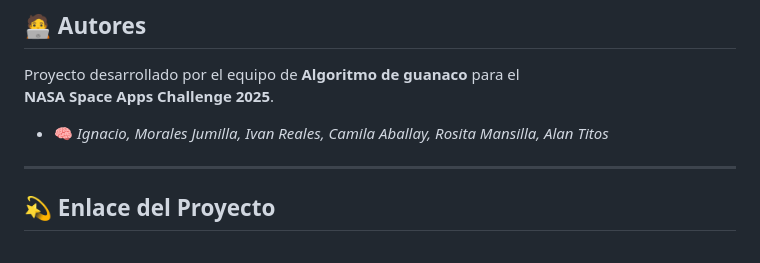
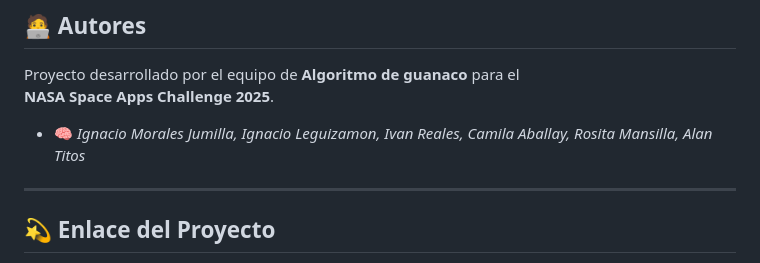
Before and after one commit to tbeatzz/astroweather-NASA-SPACEAPPS-S25, a Markdown page: docs/readme.md, the part around the change. Rendered like a GitHub page.

Commit message:
cambios readme

```diff
--- a/docs/readme.md
+++ b/docs/readme.md
@@ -106,7 +106,7 @@ Los datos recibidos de las APIs son procesados para garantizar precisión y cohe
 Proyecto desarrollado por el equipo de **Algoritmo de guanaco** para el
 **NASA Space Apps Challenge 2025**.
 
-- 🧠 *Ignacio, Morales Jumilla, Ivan Reales, Camila Aballay, Rosita Mansilla, Alan Titos*
+- 🧠 *Ignacio Morales Jumilla, Ignacio Leguizamon, Ivan Reales, Camila Aballay, Rosita Mansilla, Alan Titos*
 
 
 ---
```
